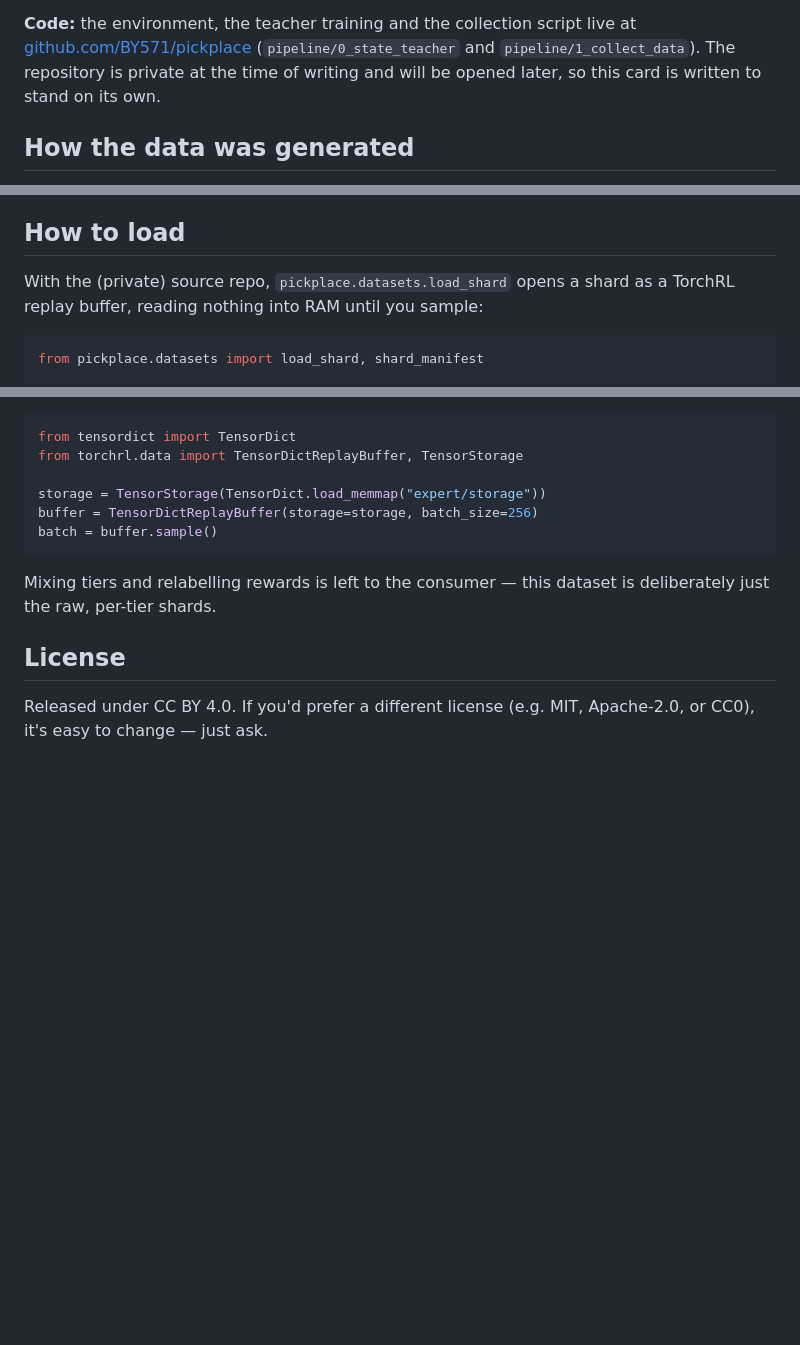
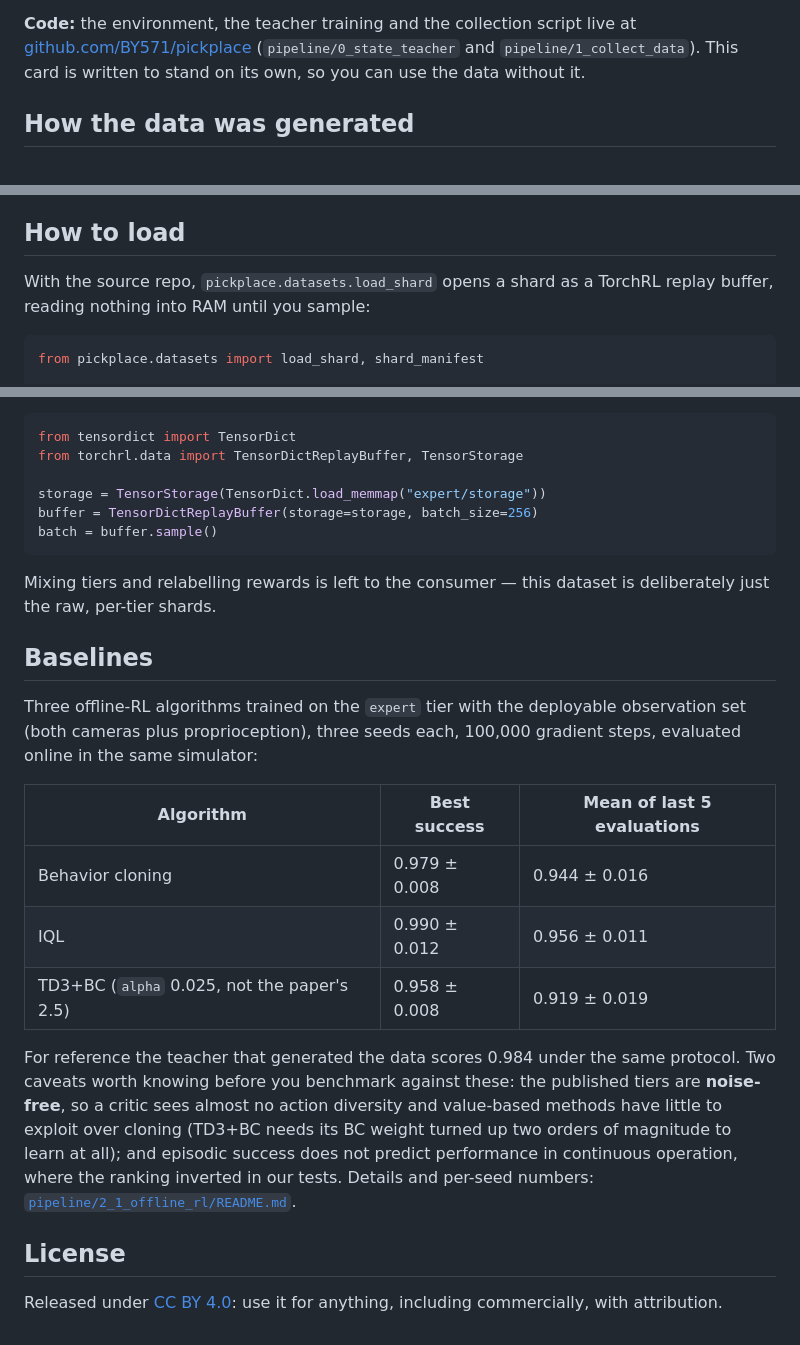
Before and after one commit to BY571/pickplace, a Markdown page: pipeline/1_collect_data/DATASET_CARD.md, 3 parts joined by grey strips. Rendered like a GitHub page; blank space fills up the shorter version.

Commit message:
docs(dataset): make the card readable by someone who is not me
Three lines were written for internal review rather than for a reader: the
license section offered to change the license "just ask", and two places
described the source repo as private, which goes stale the day it opens.
Also adds a Baselines section — the three-algorithm, three-seed numbers on
the expert tier plus the two caveats a benchmarker needs (noise-free data,
and episodic success not predicting continuous operation), so the dataset
arrives with a reference point.

Co-Authored-By: Claude Opus 5 (1M context) <noreply@anthropic.com>

````diff
--- a/pipeline/1_collect_data/DATASET_CARD.md
+++ b/pipeline/1_collect_data/DATASET_CARD.md
@@ -38,8 +38,7 @@ tracked zone, bowl falls off the belt or tips, food is dropped off the table) or
 
 **Code:** the environment, the teacher training and the collection script live at
 [github.com/BY571/pickplace](https://github.com/BY571/pickplace) (`pipeline/0_state_teacher` and
-`pipeline/1_collect_data`). The repository is private at the time of writing and will be opened later, so
-this card is written to stand on its own.
+`pipeline/1_collect_data`). This card is written to stand on its own, so you can use the data without it.
 
 ## How the data was generated
 
@@ -230,7 +229,7 @@ means and a relabelling example.
 
 ## How to load
 
-With the (private) source repo, `pickplace.datasets.load_shard` opens a shard as a TorchRL replay buffer,
+With the source repo, `pickplace.datasets.load_shard` opens a shard as a TorchRL replay buffer,
 reading nothing into RAM until you sample:
 
 ```python
@@ -255,7 +254,25 @@ batch = buffer.sample()
 Mixing tiers and relabelling rewards is left to the consumer — this dataset is deliberately just the raw,
 per-tier shards.
 
+## Baselines
+
+Three offline-RL algorithms trained on the `expert` tier with the deployable observation set (both cameras
+plus proprioception), three seeds each, 100,000 gradient steps, evaluated online in the same simulator:
+
+| Algorithm | Best success | Mean of last 5 evaluations |
+|---|---|---|
+| Behavior cloning | 0.979 ± 0.008 | 0.944 ± 0.016 |
+| IQL | 0.990 ± 0.012 | 0.956 ± 0.011 |
+| TD3+BC (`alpha` 0.025, not the paper's 2.5) | 0.958 ± 0.008 | 0.919 ± 0.019 |
+
+For reference the teacher that generated the data scores 0.984 under the same protocol. Two caveats worth
+knowing before you benchmark against these: the published tiers are **noise-free**, so a critic sees almost
+no action diversity and value-based methods have little to exploit over cloning (TD3+BC needs its BC weight
+turned up two orders of magnitude to learn at all); and episodic success does not predict performance in
+continuous operation, where the ranking inverted in our tests. Details and per-seed numbers:
+[`pipeline/2_1_offline_rl/README.md`](https://github.com/BY571/pickplace/blob/main/pipeline/2_1_offline_rl/README.md).
+
 ## License
 
-Released under CC BY 4.0. If you'd prefer a different license (e.g. MIT, Apache-2.0, or CC0), it's easy to
-change — just ask.
+Released under [CC BY 4.0](https://creativecommons.org/licenses/by/4.0/): use it for anything, including
+commercially, with attribution.
````
